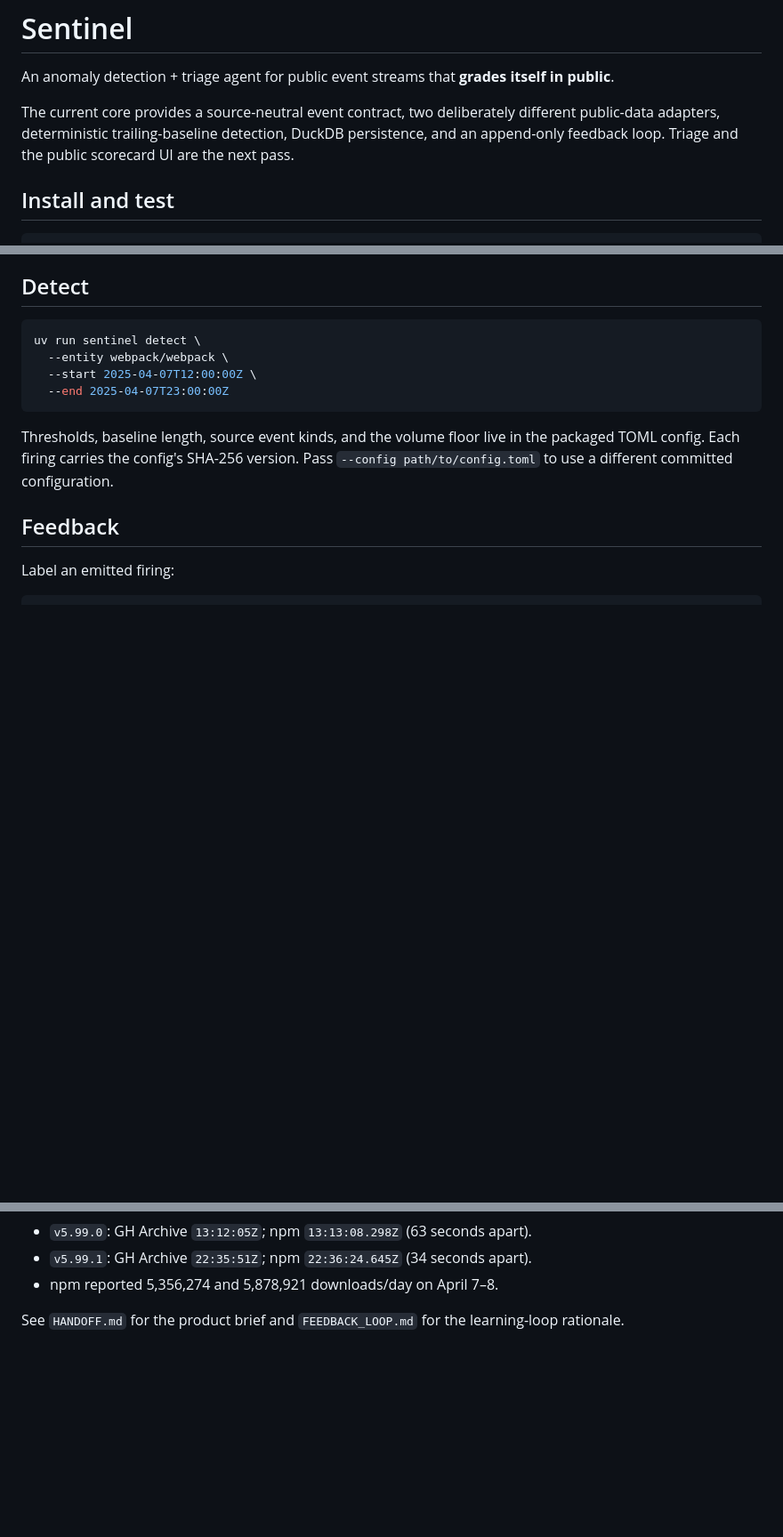
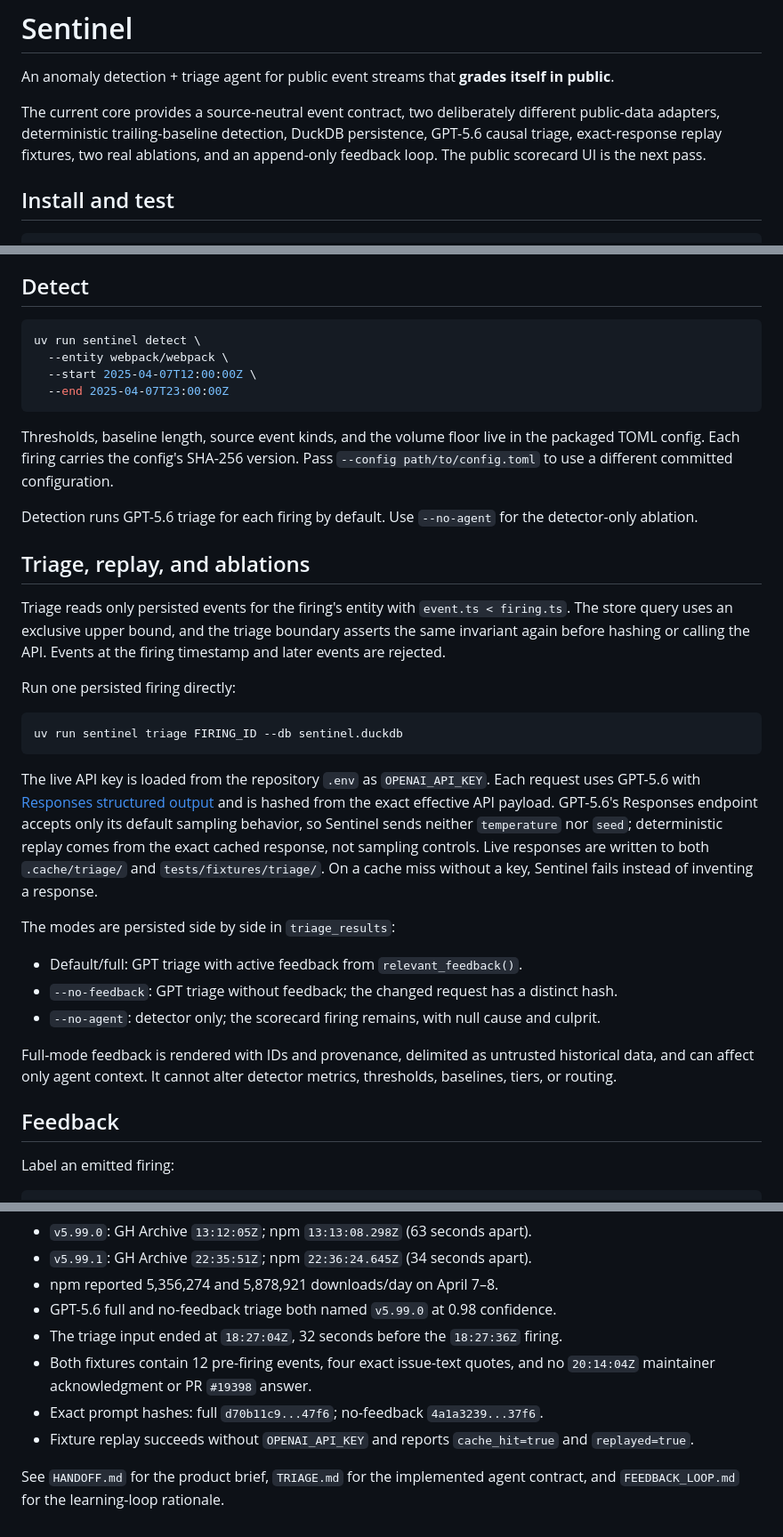
Before and after one commit to rpinho/sentinel, a Markdown page: README.md, 3 parts joined by grey strips. Shown at 89% size. Rendered like a GitHub page; blank space fills up the shorter version.

Commit message:
docs: hand off triage and feedback contract

````diff
--- a/README.md
+++ b/README.md
@@ -4,7 +4,8 @@ An anomaly detection + triage agent for public event streams that **grades itsel
 
 The current core provides a source-neutral event contract, two deliberately different
 public-data adapters, deterministic trailing-baseline detection, DuckDB persistence,
-and an append-only feedback loop. Triage and the public scorecard UI are the next pass.
+GPT-5.6 causal triage, exact-response replay fixtures, two real ablations, and an
+append-only feedback loop. The public scorecard UI is the next pass.
 
 ## Install and test
 
@@ -59,6 +60,41 @@ Thresholds, baseline length, source event kinds, and the volume floor live in th
 packaged TOML config. Each firing carries the config's SHA-256 version. Pass
 `--config path/to/config.toml` to use a different committed configuration.
 
+Detection runs GPT-5.6 triage for each firing by default. Use `--no-agent` for the
+detector-only ablation.
+
+## Triage, replay, and ablations
+
+Triage reads only persisted events for the firing's entity with `event.ts < firing.ts`.
+The store query uses an exclusive upper bound, and the triage boundary asserts the same
+invariant again before hashing or calling the API. Events at the firing timestamp and
+later events are rejected.
+
+Run one persisted firing directly:
+
+```bash
+uv run sentinel triage FIRING_ID --db sentinel.duckdb
+```
+
+The live API key is loaded from the repository `.env` as `OPENAI_API_KEY`. Each request
+uses GPT-5.6 with
+[Responses structured output](https://developers.openai.com/api/docs/guides/structured-outputs)
+and is hashed from the exact effective API payload. GPT-5.6's Responses endpoint accepts
+only its default sampling behavior, so Sentinel sends neither `temperature` nor `seed`;
+deterministic replay comes from the exact cached response, not sampling controls. Live
+responses are written to both `.cache/triage/` and `tests/fixtures/triage/`. On a cache
+miss without a key, Sentinel fails instead of inventing a response.
+
+The modes are persisted side by side in `triage_results`:
+
+- Default/full: GPT triage with active feedback from `relevant_feedback()`.
+- `--no-feedback`: GPT triage without feedback; the changed request has a distinct hash.
+- `--no-agent`: detector only; the scorecard firing remains, with null cause and culprit.
+
+Full-mode feedback is rendered with IDs and provenance, delimited as untrusted historical
+data, and can affect only agent context. It cannot alter detector metrics, thresholds,
+baselines, tiers, or routing.
+
 ## Feedback
 
 Label an emitted firing:
@@ -112,5 +148,13 @@ Current verified result:
 - `v5.99.0`: GH Archive `13:12:05Z`; npm `13:13:08.298Z` (63 seconds apart).
 - `v5.99.1`: GH Archive `22:35:51Z`; npm `22:36:24.645Z` (34 seconds apart).
 - npm reported 5,356,274 and 5,878,921 downloads/day on April 7–8.
+- GPT-5.6 full and no-feedback triage both named `v5.99.0` at 0.98 confidence.
+- The triage input ended at `18:27:04Z`, 32 seconds before the `18:27:36Z` firing.
+- Both fixtures contain 12 pre-firing events, four exact issue-text quotes, and no
+  `20:14:04Z` maintainer acknowledgment or PR `#19398` answer.
+- Exact prompt hashes: full `d70b11c9...47f6`; no-feedback `4a1a3239...37f6`.
+- Fixture replay succeeds without `OPENAI_API_KEY` and reports `cache_hit=true` and
+  `replayed=true`.
 
-See `HANDOFF.md` for the product brief and `FEEDBACK_LOOP.md` for the learning-loop rationale.
+See `HANDOFF.md` for the product brief, `TRIAGE.md` for the implemented agent contract,
+and `FEEDBACK_LOOP.md` for the learning-loop rationale.
````
Also changed, not shown: FEEDBACK_LOOP.md (+13 -0 lines), TRIAGE.md (added, +104 -0 lines).
